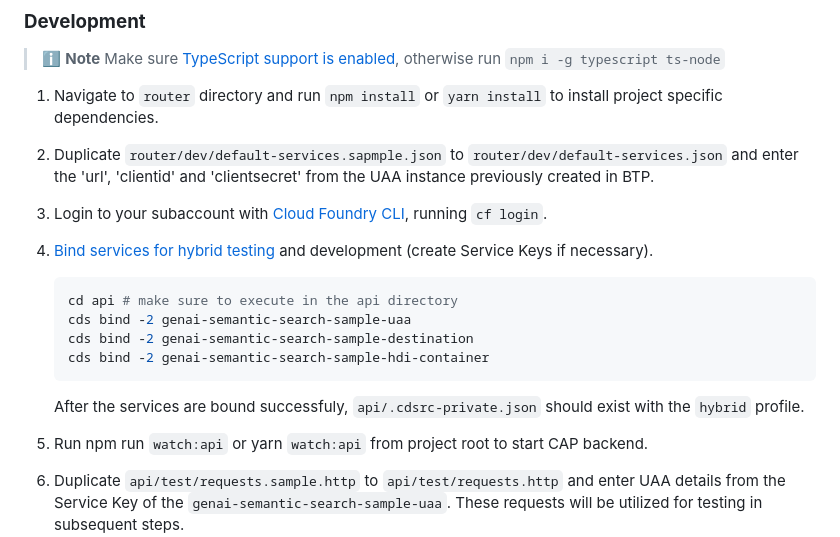
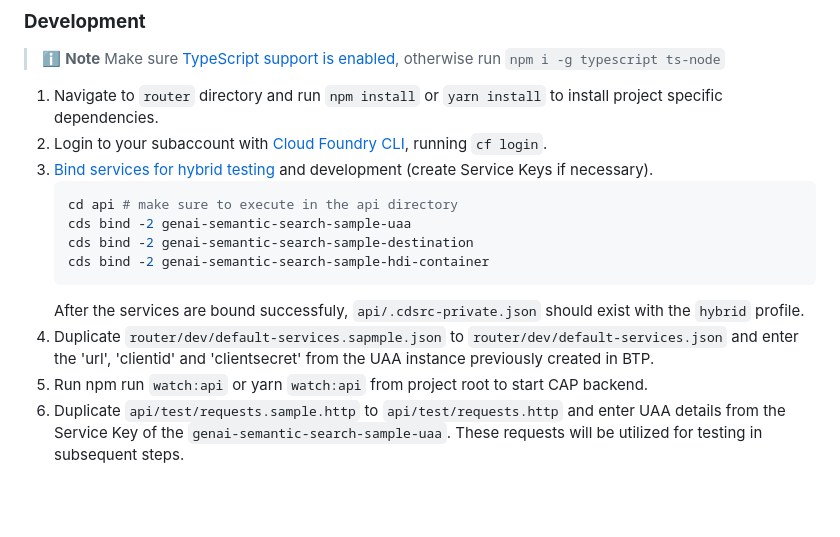
Before and after one commit to SAP-samples/btp-cap-genai-semantic-search, a Markdown page: docs/tutorial/2-Setup and Deploy.md, the part around the change. GitHub-like rendering; blank space fills up the shorter version.

Commit message:
Update 2-Setup and Deploy.md
Signed-off-by: johannagonnzdz <162330474+johannagonnzdz@users.noreply.github.com>

````diff
--- a/docs/tutorial/2-Setup and Deploy.md
+++ b/docs/tutorial/2-Setup and Deploy.md
@@ -57,9 +57,8 @@ To start with this project, follow these steps:
 > Make sure [TypeScript support is enabled](https://cap.cloud.sap/docs/node.js/typescript), otherwise run `npm i -g typescript ts-node`
 
 1. Navigate to `router` directory and run `npm install` or `yarn install` to install project specific dependencies.
-2. Duplicate `router/dev/default-services.sapmple.json` to `router/dev/default-services.json` and enter the 'url', 'clientid' and 'clientsecret' from the UAA instance previously created in BTP.
-3. Login to your subaccount with [Cloud Foundry CLI](https://docs.cloudfoundry.org/cf-cli/install-go-cli.html), running `cf login`.
-4. [Bind services for hybrid testing](https://cap.cloud.sap/docs/advanced/hybrid-testing) and development (create Service Keys if necessary).
+2. Login to your subaccount with [Cloud Foundry CLI](https://docs.cloudfoundry.org/cf-cli/install-go-cli.html), running `cf login`.
+3. [Bind services for hybrid testing](https://cap.cloud.sap/docs/advanced/hybrid-testing) and development (create Service Keys if necessary).
    ```yaml
    cd api # make sure to execute in the api directory
    cds bind -2 genai-semantic-search-sample-uaa
@@ -67,7 +66,7 @@ To start with this project, follow these steps:
    cds bind -2 genai-semantic-search-sample-hdi-container
    ```
    After the services are bound successfuly, `api/.cdsrc-private.json` should exist with the `hybrid` profile.
-
+4. Duplicate `router/dev/default-services.sapmple.json` to `router/dev/default-services.json` and enter the 'url', 'clientid' and 'clientsecret' from the UAA instance previously created in BTP.
 5. Run npm run `watch:api` or yarn `watch:api` from project root to start CAP backend.
 6. Duplicate `api/test/requests.sample.http` to `api/test/requests.http` and enter UAA details from the Service Key of the `genai-semantic-search-sample-uaa`. These requests will be utilized for testing in subsequent steps.
 
````
